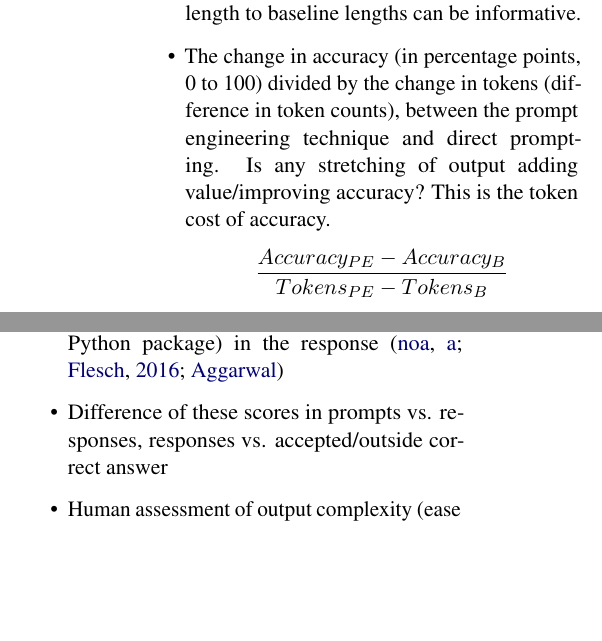
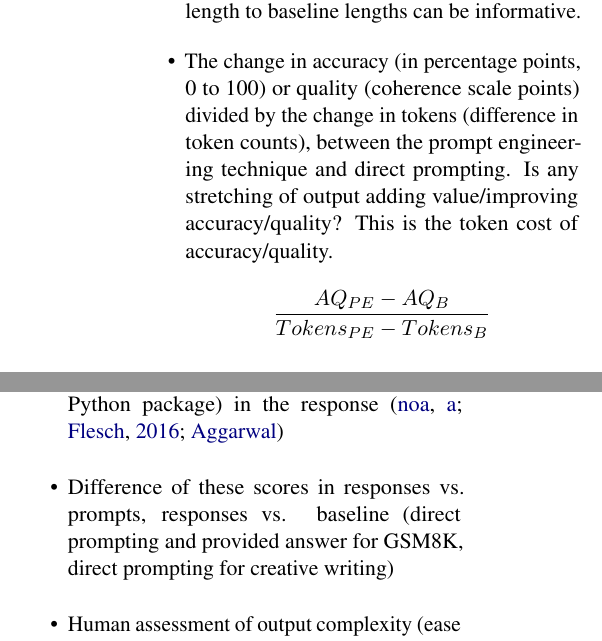
Before and after one commit to ijyliu/anlp23-project, a LaTeX paper (Midterm Report/Midterm Report - Isaac Liu.tex): two parts of the columns of page 4 of 17, joined at a grey line, cut so that both start at the same text, the shorter picture padded with empty space. Compiled offline with pdfLaTeX.

Commit message:
add creative writing comparisons and baseline convo

```diff
--- a/Midterm Report/Midterm Report - Isaac Liu.tex
+++ b/Midterm Report/Midterm Report - Isaac Liu.tex
@@ -98,9 +98,9 @@ I report:
   \item Length of the entire interaction in tokens (using OpenAI's tiktoken tokenizer for the appropriate model)
   \item Financial cost of the entire interaction using per-token prices
   \item Length of the entire interaction in tokens relative to the length of the task/question + a baseline answer. For GSM8K, the baselines are the provided (OpenAI) solution and the answer achieved via direct prompting. For the Creative Writing task, the baseline is the answer achieved via direct prompting. How much is prompt engineering stretching the interaction out? The ratio of engineered answer length to baseline lengths can be informative.
-  \item The change in accuracy (in percentage points, 0 to 100) divided by the change in tokens (difference in token counts), between the prompt engineering technique and direct prompting. Is any stretching of output adding value/improving accuracy? This is the token cost of accuracy.
+  \item The change in accuracy (in percentage points, 0 to 100) or quality (coherence scale points) divided by the change in tokens (difference in token counts), between the prompt engineering technique and direct prompting. Is any stretching of output adding value/improving accuracy/quality? This is the token cost of accuracy/quality.
   \begin{displaymath}
-    \frac{Accuracy_{PE} - Accuracy_{B}}{Tokens_{PE} - Tokens_{B}}
+    \frac{AQ_{PE} - AQ_{B}}{Tokens_{PE} - Tokens_{B}}
   \end{displaymath}
 \end{itemize}
 
@@ -117,7 +117,7 @@ I report:
   \item For GSM8K: Presence of contrasting words {'while', 'but', 'though', 'although', 'other', 'others', 'however'} in the response \cite{bhaskar_prompted_2023}
   \item For Creative Writing: Number of passage ideas considered in the response
   \item For Creative Writing: Sentence length (NLTK word and sentence tokenizers) and Flesch reading ease (implemented via the textstat Python package) in the response \cite{noauthor_nltk_nodate, flesch_how_2016, aggarwal_textstat_nodate}
-  \item Difference of these scores in prompts vs. responses, responses vs. accepted/outside correct answer
+  \item Difference of these scores in responses vs. prompts, responses vs. baseline (direct prompting and provided answer for GSM8K, direct prompting for creative writing)
   \item Human assessment of output complexity (ease of evaluating results). This could be task specific (done for some novel real world example questions/prompting scenarios), or it could be done overall based on pre-existing examples of the technique. Perhaps a balance of both is best. The actual metric will be a numeric score and a qualitative description.
 \end{itemize}
 
```
Also changed, not shown: Data/Creative Writing/direct_prompting_baseline.txt (added, +2 -0 lines), 2 other files.
